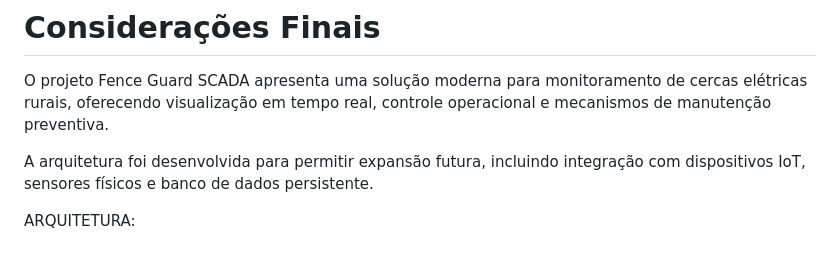
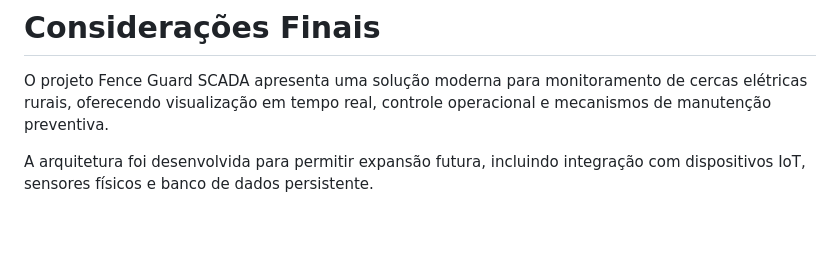
Before and after one commit to mathiasAdSiq/15-Quase-Ruim, a Markdown page: README.md, the part around the change. GitHub-like rendering; blank space fills up the shorter version.

```diff
--- a/README.md
+++ b/README.md
@@ -298,8 +298,3 @@ Representação da infraestrutura real:
 O projeto Fence Guard SCADA apresenta uma solução moderna para monitoramento de cercas elétricas rurais, oferecendo visualização em tempo real, controle operacional e mecanismos de manutenção preventiva.
 
 A arquitetura foi desenvolvida para permitir expansão futura, incluindo integração com dispositivos IoT, sensores físicos e banco de dados persistente.
-
-
-
-
-ARQUITETURA:
```
